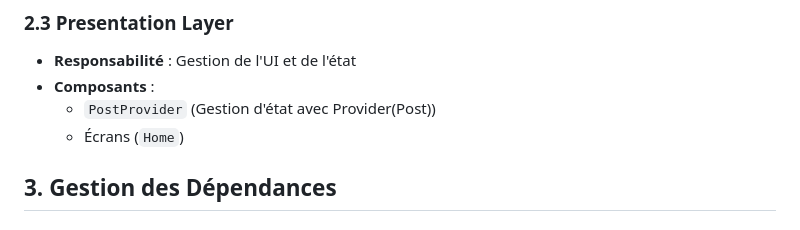
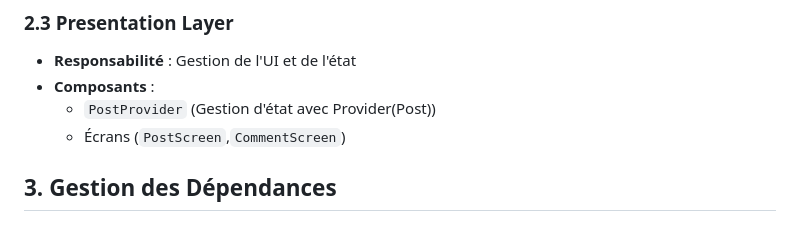
Before and after one commit to vonjy-2101/SocialMock, a Markdown page: README.md, the part around the change. Drawn GitHub-style.

Commit message:
add screen readme

```diff
--- a/README.md
+++ b/README.md
@@ -43,7 +43,7 @@
 - **Responsabilité** : Gestion de l'UI et de l'état
 - **Composants** :
   - `PostProvider` (Gestion d'état avec Provider(Post))
-  - Écrans (`Home`)
+  - Écrans (`PostScreen`,`CommentScreen`)
 
 ## 3. Gestion des Dépendances
 
```
